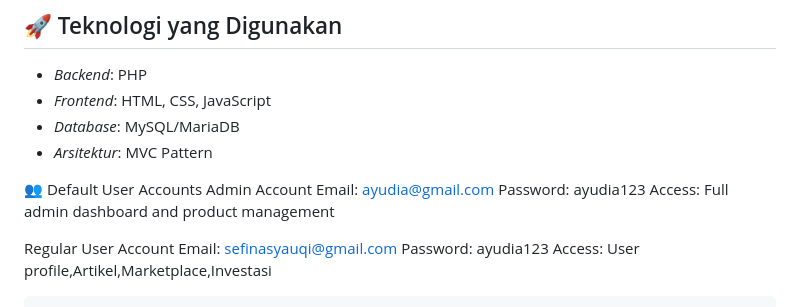
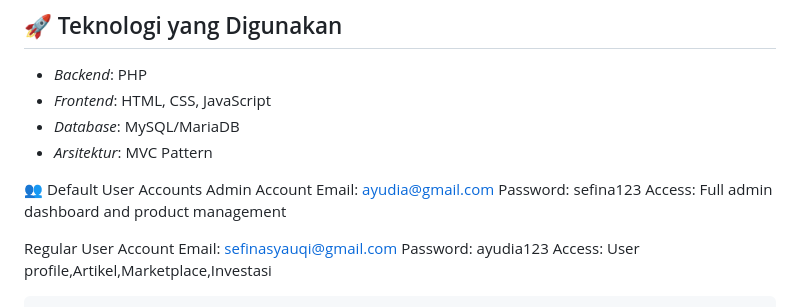
Before and after one commit to nailakeisha/ProjectAkhir_PAW, a Markdown page: README.md, the part around the change. Drawn GitHub-style.

Commit message:
Update admin account password in README

```diff
--- a/README.md
+++ b/README.md
@@ -16,7 +16,7 @@ Aplikasi web manajemen investasi dan marketplace finansial yang dibangun menggun
 👥 Default User Accounts
 Admin Account
 Email: ayudia@gmail.com
-Password: ayudia123
+Password: sefina123
 Access: Full admin dashboard and product management
 
 Regular User Account
```
